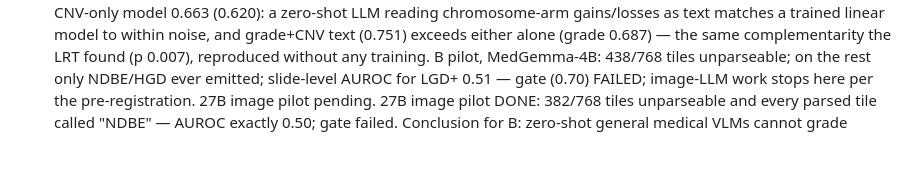
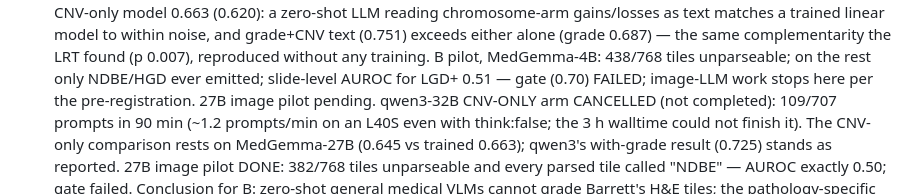
Before and after one commit to rzuberi/thesis, a Markdown page: EXECUTION_PLAN.md, the part around the change. Drawn GitHub-style; blank space fills up the shorter version.

Commit message:
plan: qwen CNV-only arm cancelled (throughput)

```diff
--- a/EXECUTION_PLAN.md
+++ b/EXECUTION_PLAN.md
@@ -217,7 +217,11 @@ On return: read results against pre-registrations; deviations to log: none yet.
   unparseable; on the rest only NDBE/HGD ever emitted; slide-level AUROC for
   LGD+ 0.51 — gate (0.70) FAILED; image-LLM work stops here per the
   pre-registration. 27B image pilot pending.
-  27B image pilot DONE: 382/768 tiles unparseable and every parsed tile called
+    qwen3-32B CNV-ONLY arm CANCELLED (not completed): 109/707 prompts in 90 min
+  (~1.2 prompts/min on an L40S even with think:false; the 3 h walltime could
+  not finish it). The CNV-only comparison rests on MedGemma-27B (0.645 vs
+  trained 0.663); qwen3's with-grade result (0.725) stands as reported.
+27B image pilot DONE: 382/768 tiles unparseable and every parsed tile called
   "NDBE" — AUROC exactly 0.50; gate failed. Conclusion for B: zero-shot general
   medical VLMs cannot grade Barrett's H&E tiles; the pathology-specific route
   (CONCH/TITAN, or our trained slide–report model at 0.889) is the only one.
```
